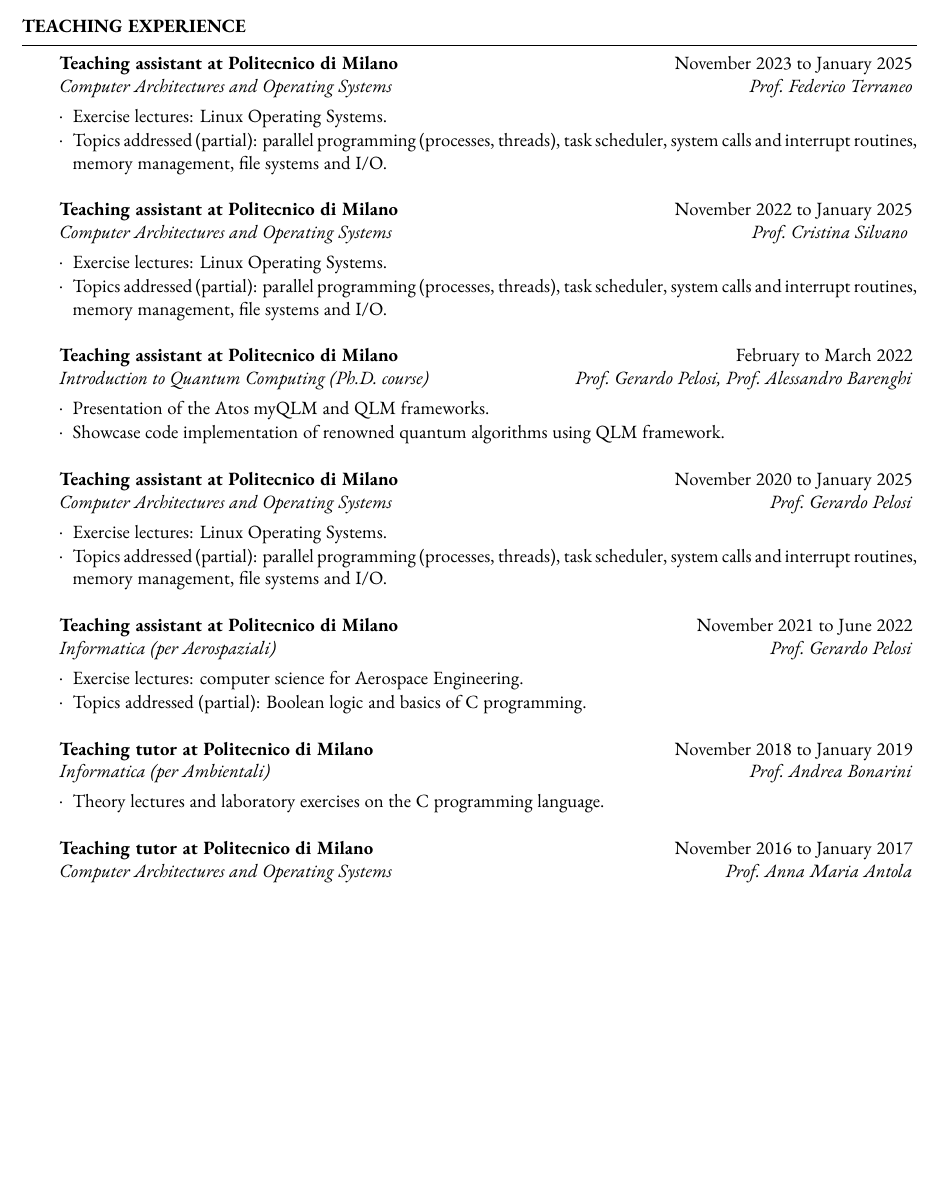
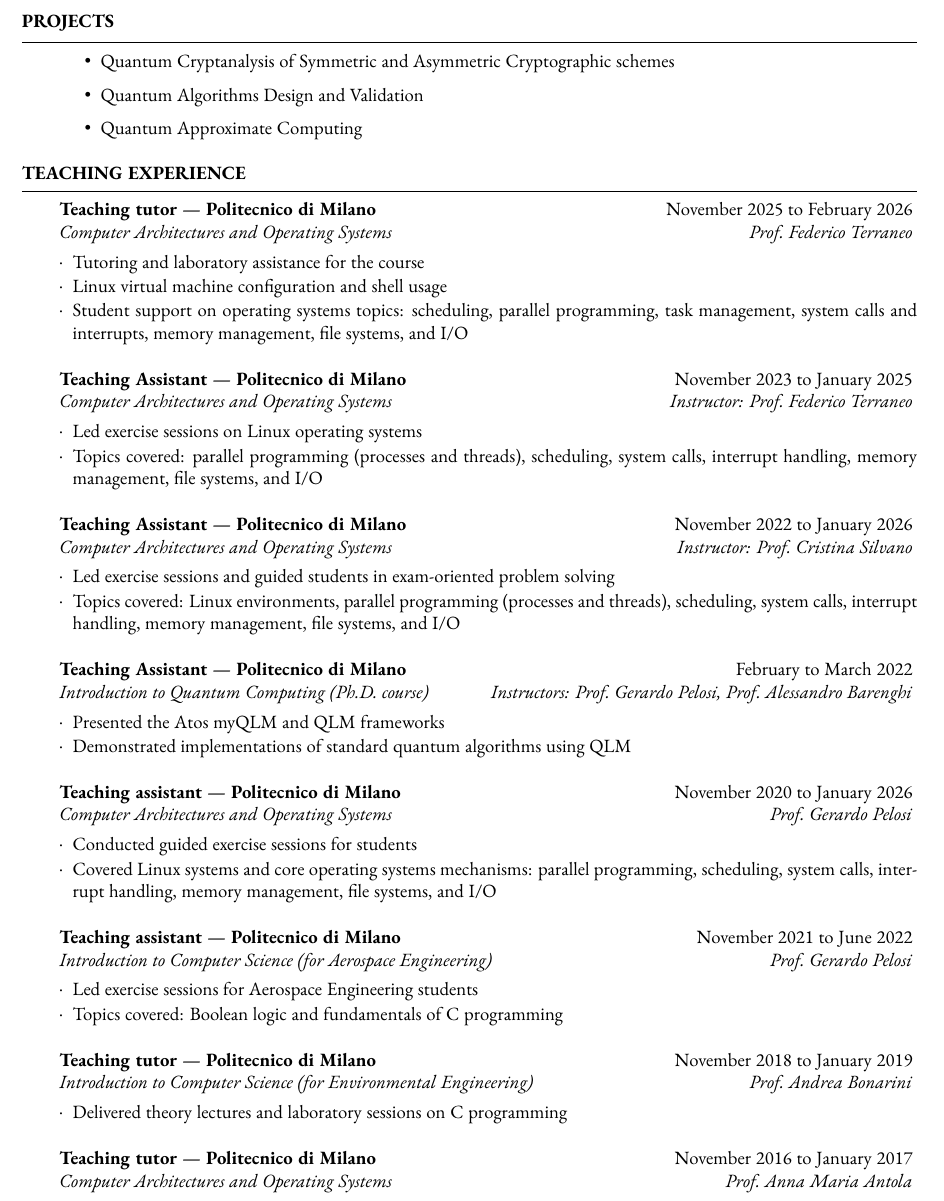
Before and after one commit to tigerjack/cv-scientific, a LaTeX CV (resume.tex): part of page 2 of 4, cut at the place of the change, the shorter picture padded with empty space. Compiled offline with XeLaTeX.

Commit message:
MOD resume with projects and teaching

```diff
--- a/resume.tex
+++ b/resume.tex
@@ -157,43 +141,87 @@ maxcitenames=4
   % state-preparation techniques.
 
 \end{tSection}
+
+
+%----------------------------------------------------------------------------------------
+%	PROJECTS
+%----------------------------------------------------------------------------------------
+\begin{tSection}{Projects}
+  \begin{itemize}
+  \item Quantum Cryptanalysis of Symmetric and Asymmetric Cryptographic schemes
+  \item Quantum Algorithms Design and Validation
+    % \item Quantum Acceleration of Clique Problems
+  \item Quantum Approximate Computing
+  \end{itemize}
+  % PostDoc
+  % \begin{tSubsection}{}{since 2020}{Postdoctoral
+  %     Researcher}{Politecnico di Milano}
+
+  % \end{tSubsection}
+  % \begin{tSubsection}{}{since 2024}{Postdoctoral Researcher}{Politecnico di Milano}
+  % \end{tSubsection}
+  % \begin{tSubsection}{}{2024--2025}{Postdoctoral Researcher}{Politecnico di Milano}
+  % \end{tSubsection}
+  % \begin{tSubsection}{}{since
+  %     2026}{Postdoctoral Researcher}{Politecnico di Milano}
+  % \end{tSubsection}
+\end{tSection}
 %----------------------------------------------------------------------------------------
 %	TEACHING
 %----------------------------------------------------------------------------------------
 \begin{tSection}{Teaching Experience}
-  \begin{tSubsection}{Teaching assistant at Politecnico di Milano}{\daterange{2023-11-01}{2025-01-31}}{Computer Architectures and
+  \begin{tSubsection}{Teaching tutor \textemdash{} Politecnico di Milano}{\daterange{2025-11-01}{2026-02-28}}{Computer Architectures and
       Operating Systems}{Prof.\ Federico Terraneo}
-  \item Exercise lectures: Linux Operating Systems.
-  \item Topics addressed (partial): parallel programming (processes, threads),
-    task scheduler, system calls and interrupt routines, memory management, file
-    systems and I/O.
+    \item Tutoring and laboratory assistance for the course
+    \item Linux virtual machine configuration and shell usage
+    \item Student support on operating systems topics: scheduling, parallel
+      programming, task management, system calls and interrupts, memory
+      management, file systems, and I/O
+    \end{tSubsection}
+    \begin{tSubsection}{Teaching Assistant \textemdash{} Politecnico di Milano}
+      {\daterange{2023-11-01}{2025-01-31}}
+      {Computer Architectures and Operating Systems}
+      {Instructor: Prof.\ Federico Terraneo}
+    \item Led exercise sessions on Linux operating systems
+    \item Topics covered: parallel programming (processes and threads),
+      scheduling, system calls, interrupt handling, memory management,
+      file systems, and I/O
+    \end{tSubsection}
+    \begin{tSubsection}{Teaching Assistant \textemdash{} Politecnico di Milano}
+{\daterange{2022-11-01}{2026-01-31}}
+{Computer Architectures and Operating Systems}
+{Instructor: Prof.\ Cristina Silvano}
+
+\item Led exercise sessions and guided students in exam-oriented problem solving
+\item Topics covered: Linux environments, parallel programming (processes and threads),
+scheduling, system calls, interrupt handling, memory management,
+file systems, and I/O
+\end{tSubsection}
+\begin{tSubsection}{Teaching Assistant \textemdash{} Politecnico di Milano}
+{\daterange{2022-02-23}{2022-03-30}}
+{Introduction to Quantum Computing (Ph.D.\ course)}
+{Instructors: Prof.\ Gerardo Pelosi, Prof.\ Alessandro Barenghi}
+
+\item Presented the Atos myQLM and QLM frameworks
+\item Demonstrated implementations of standard quantum algorithms using QLM
+\end{tSubsection}
+  \begin{tSubsection}{Teaching assistant \textemdash{} Politecnico di Milano}{\daterange{2020-11-01}{2026-01-31}}{Computer Architectures and Operating Systems}{Prof.\ Gerardo Pelosi}
+  \item Conducted guided exercise sessions for students
+  \item Covered Linux systems and core operating systems mechanisms:
+      parallel programming, scheduling, system calls, interrupt handling,
+      memory management, file systems, and I/O
   \end{tSubsection}
-  \begin{tSubsection}{Teaching assistant at Politecnico di Milano}{\daterange{2022-11-01}{2025-01-31}}{Computer Architectures and
-      Operating Systems}{Prof.\ Cristina Silvano }
-  \item Exercise lectures: Linux Operating Systems.
-  \item Topics addressed (partial): parallel programming (processes, threads),
-    task scheduler, system calls and interrupt routines, memory management, file
-    systems and I/O.
+  \begin{tSubsection}{Teaching assistant \textemdash{} Politecnico di
+      Milano}{\daterange{2021-11-01}{2022-06-30}}{Introduction to Computer
+      Science (for Aerospace Engineering) }{Prof.\ Gerardo Pelosi}
+    \item Led exercise sessions for Aerospace Engineering students
+    \item Topics covered: Boolean logic and fundamentals of C programming
   \end{tSubsection}
-  \begin{tSubsection}{Teaching assistant at Politecnico di Milano}{\daterange{2022-02-23}{2022-03-30}}{Introduction
-    to Quantum Computing (Ph.D.\ course)}{Prof.\ Gerardo Pelosi, Prof.\ Alessandro Barenghi}
-  \item Presentation of the Atos myQLM and QLM frameworks.
-  \item Showcase code implementation of renowned quantum algorithms using QLM
-    framework.
-  \end{tSubsection}
-  \begin{tSubsection}{Teaching assistant at Politecnico di Milano}{\daterange{2020-11-01}{2025-01-31}}{Computer Architectures and Operating Systems}{Prof.\ Gerardo Pelosi}
-  \item Exercise lectures: Linux Operating Systems.
-  \item Topics addressed (partial): parallel programming (processes, threads),
-    task scheduler, system calls and interrupt routines, memory management, file
-    systems and I/O.
-  \end{tSubsection}
-  \begin{tSubsection}{Teaching assistant at Politecnico di Milano}{\daterange{2021-11-01}{2022-06-30}}{Informatica (per Aerospaziali)}{Prof.\ Gerardo Pelosi}
-  \item Exercise lectures: computer science for Aerospace Engineering.
-  \item Topics addressed (partial): Boolean logic and basics of C programming.
-  \end{tSubsection}
-  \begin{tSubsection}{Teaching tutor at Politecnico di Milano}{\daterange{2018-11-24}{2019-01-17}}{Informatica (per Ambientali)}{Prof.\ Andrea Bonarini}
-\item Theory lectures and laboratory exercises on the C programming language.
+  \begin{tSubsection}{Teaching tutor \textemdash{} Politecnico di
+      Milano}{\daterange{2018-11-24}{2019-01-17}}{Introduction to Computer
+      Science (for Environmental Engineering)}{Prof.\ Andrea Bonarini}
+    \item Delivered theory lectures and laboratory sessions on C programming
 % https://www11.ceda.polimi.it/schedaincarico/schedaincarico/controller/scheda_pubblica/SchedaPublic.do?&evn_default=evento&c_classe=691950&polij_device_category=DESKTOP&__pj0=0&__pj1=ee13b0b6c0f983f39edcd5af2ad25bd3
 \end{tSubsection}
-\begin{tSubsection}{Teaching tutor at Politecnico di Milano}{\daterange{2016-11-31}{2017-01-31}}{Computer
+\begin{tSubsection}{Teaching tutor \textemdash{} Politecnico di Milano}{\daterange{2016-11-31}{2017-01-31}}{Computer
     Architectures and Operating Systems}{Prof.\ Anna Maria Antola}
```
Also changed, not shown: resume.tex (76 more changed lines).
